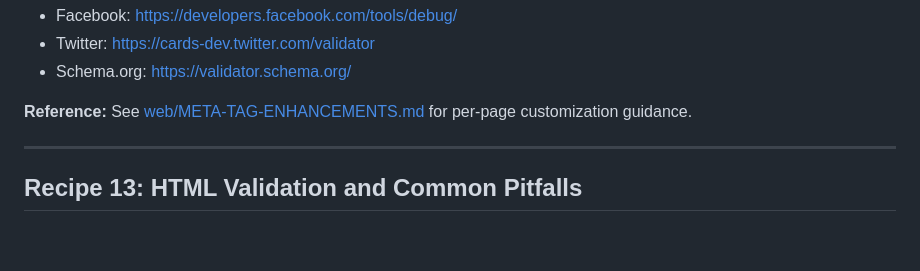
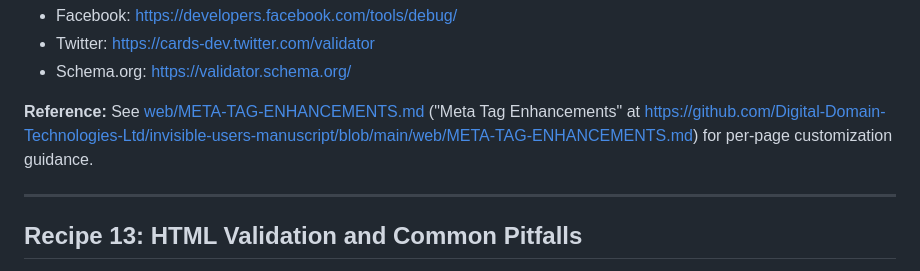
Before and after one commit to Digital-Domain-Technologies-Ltd/invisible-users-manuscript, a Markdown page: manuscripts/shared-appendices/appendix-a-implementation-cookbook.md, the part around the change. GitHub-like rendering; blank space fills up the shorter version.

```diff
--- a/manuscripts/shared-appendices/appendix-a-implementation-cookbook.md
+++ b/manuscripts/shared-appendices/appendix-a-implementation-cookbook.md
@@ -924,7 +924,7 @@ Focus on patterns with highest score impact and lowest implementation effort fir
 - Twitter: <https://cards-dev.twitter.com/validator>
 - Schema.org: <https://validator.schema.org/>
 
-**Reference:** See [web/META-TAG-ENHANCEMENTS.md](web/META-TAG-ENHANCEMENTS.md) for per-page customization guidance.
+**Reference:** See [web/META-TAG-ENHANCEMENTS.md](web/META-TAG-ENHANCEMENTS.md) ("Meta Tag Enhancements" at <https://github.com/Digital-Domain-Technologies-Ltd/invisible-users-manuscript/blob/main/web/META-TAG-ENHANCEMENTS.md>) for per-page customization guidance.
 
 ---
 
```
Also changed, not shown: manuscripts/shared-appendices/appendix-g-resource-directory.md (+2 -2 lines).
